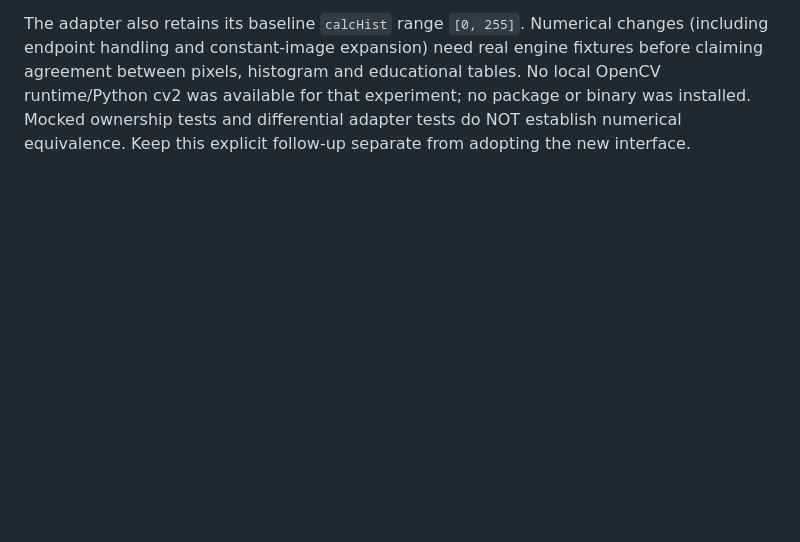
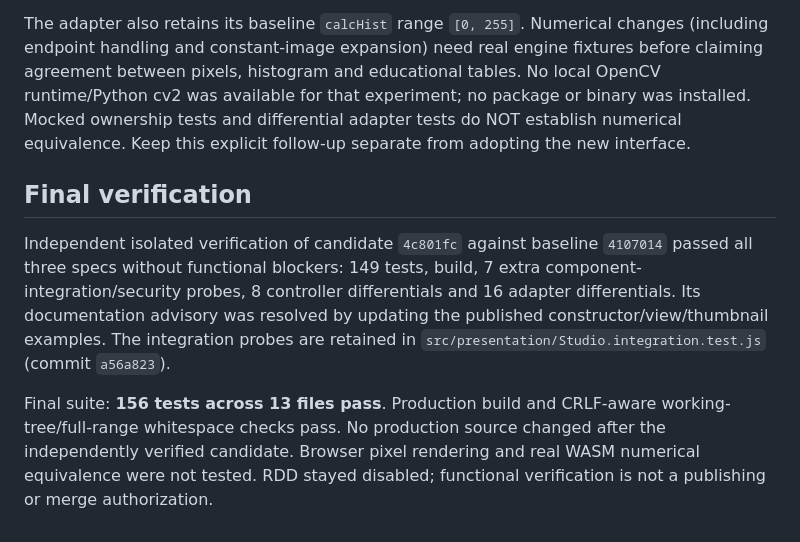
Before and after one commit to trinity-bytes/grayscale-studio, a Markdown page: docs/audits/codebase-quality.md, the part around the change. Drawn GitHub-style; blank space fills up the shorter version.

```diff
--- a/docs/audits/codebase-quality.md
+++ b/docs/audits/codebase-quality.md
@@ -53,3 +53,10 @@ Agree the delivery chain before work-unit commits; then fix history rendering/va
 The educational equalization LUT uses raw CDF scaling; the OpenCV 4.8.0 reference implementation subtracts the first occupied-bin count and handles constant images separately. This is confirmed by [the versioned OpenCV source](https://github.com/opencv/opencv/blob/4.8.0/modules/imgproc/src/histogram.cpp#L3239-L3254). For counts 2048/1024/512/512 at intensities 80/112/144/176, the current educational mapping is 128/191/223/255; applying the reference normalization yields 0/128/191/255. These are source-derived expectations, not a measurement of the shipped WebAssembly runtime.
 
 The adapter also retains its baseline `calcHist` range `[0, 255]`. Numerical changes (including endpoint handling and constant-image expansion) need real engine fixtures before claiming agreement between pixels, histogram and educational tables. No local OpenCV runtime/Python cv2 was available for that experiment; no package or binary was installed. Mocked ownership tests and differential adapter tests do NOT establish numerical equivalence. Keep this explicit follow-up separate from adopting the new interface.
+
+
+## Final verification
+
+Independent isolated verification of candidate `4c801fc` against baseline `4107014` passed all three specs without functional blockers: 149 tests, build, 7 extra component-integration/security probes, 8 controller differentials and 16 adapter differentials. Its documentation advisory was resolved by updating the published constructor/view/thumbnail examples. The integration probes are retained in `src/presentation/Studio.integration.test.js` (commit `a56a823`).
+
+Final suite: **156 tests across 13 files pass**. Production build and CRLF-aware working-tree/full-range whitespace checks pass. No production source changed after the independently verified candidate. Browser pixel rendering and real WASM numerical equivalence were not tested. RDD stayed disabled; functional verification is not a publishing or merge authorization.
```
Also changed, not shown: odd/tasks/codebase-cleanup.md (+9 -6 lines).
